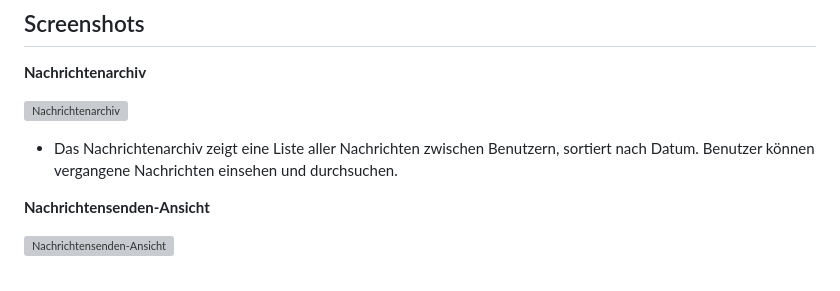
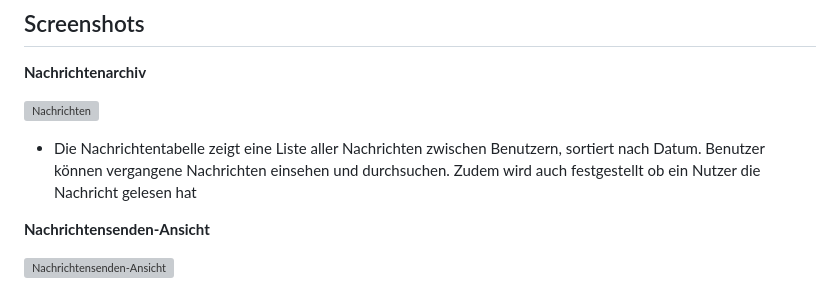
Before and after one commit to dino-2602/HUGE-Framework-Ue8, a Markdown page: README.md, the part around the change. Rendered like a GitHub page; grey boxes are pictures that could not be loaded.

```diff
--- a/README.md
+++ b/README.md
@@ -59,8 +59,8 @@ Dieses Projekt erweitert das Huge Framework um eine Messenger-Anwendung:
 
 **Nachrichtenarchiv**
 
-![Nachrichtenarchiv](https://github.com/dino-2602/HUGE-Framework-Ue7/blob/main/screenshots/message_archive.png)
-- Das Nachrichtenarchiv zeigt eine Liste aller Nachrichten zwischen Benutzern, sortiert nach Datum. Benutzer können vergangene Nachrichten einsehen und durchsuchen.
+![Nachrichten](https://github.com/dino-2602/HUGE-Framework-Ue7/blob/main/screenshots/message_archive.png)
+- Die Nachrichtentabelle zeigt eine Liste aller Nachrichten zwischen Benutzern, sortiert nach Datum. Benutzer können vergangene Nachrichten einsehen und durchsuchen. Zudem wird auch festgestellt ob ein Nutzer die Nachricht gelesen hat
 
 **Nachrichtensenden-Ansicht**
 
```
